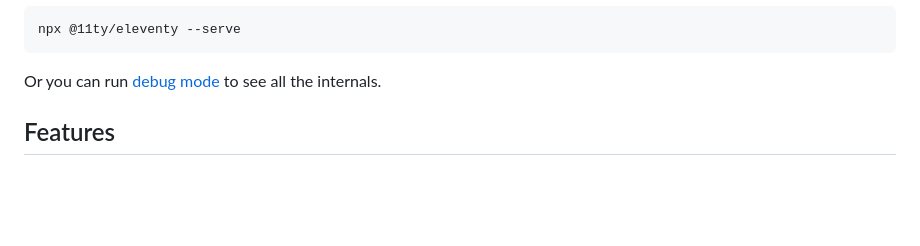
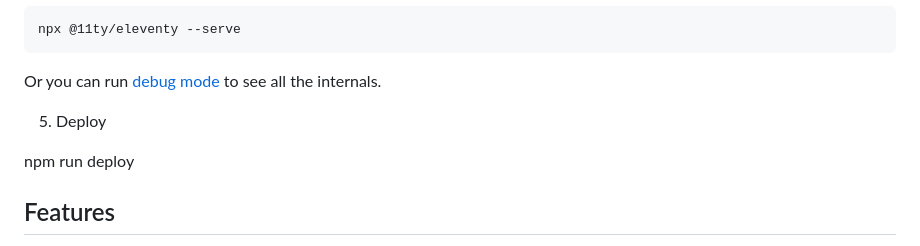
Before and after one commit to carstendraschner/carstendraschner.github.io, a Markdown page: readme.md, the part around the change. GitHub-like rendering; blank space fills up the shorter version.

````diff
--- a/readme.md
+++ b/readme.md
@@ -44,6 +44,10 @@ npx @11ty/eleventy --serve
 ```
 
 Or you can run [debug mode](https://www.11ty.dev/docs/debugging/) to see all the internals.
+
+5. Deploy
+
+npm run deploy
 
 ## Features
 
````
Also changed, not shown: 1 other file.
